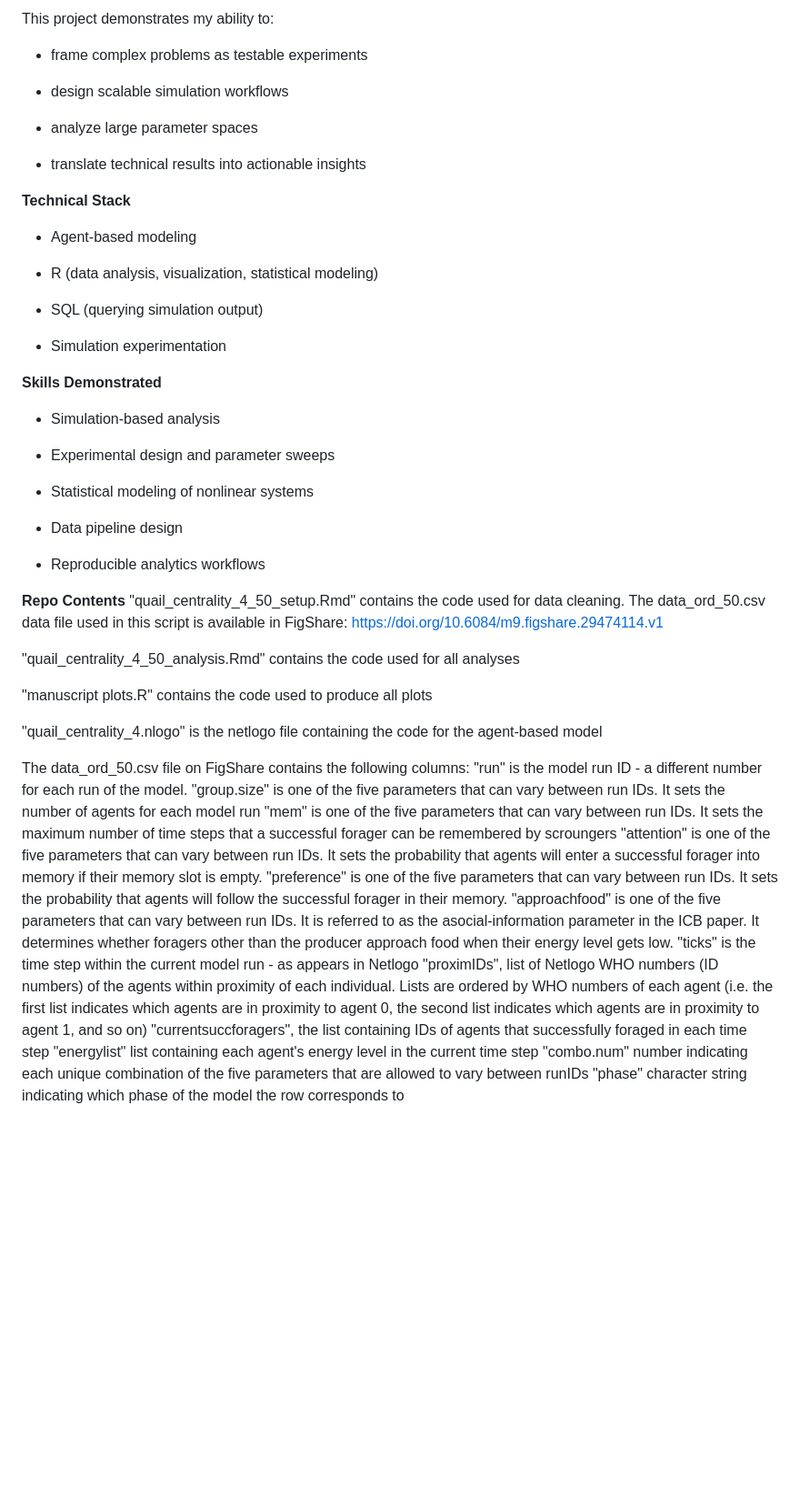
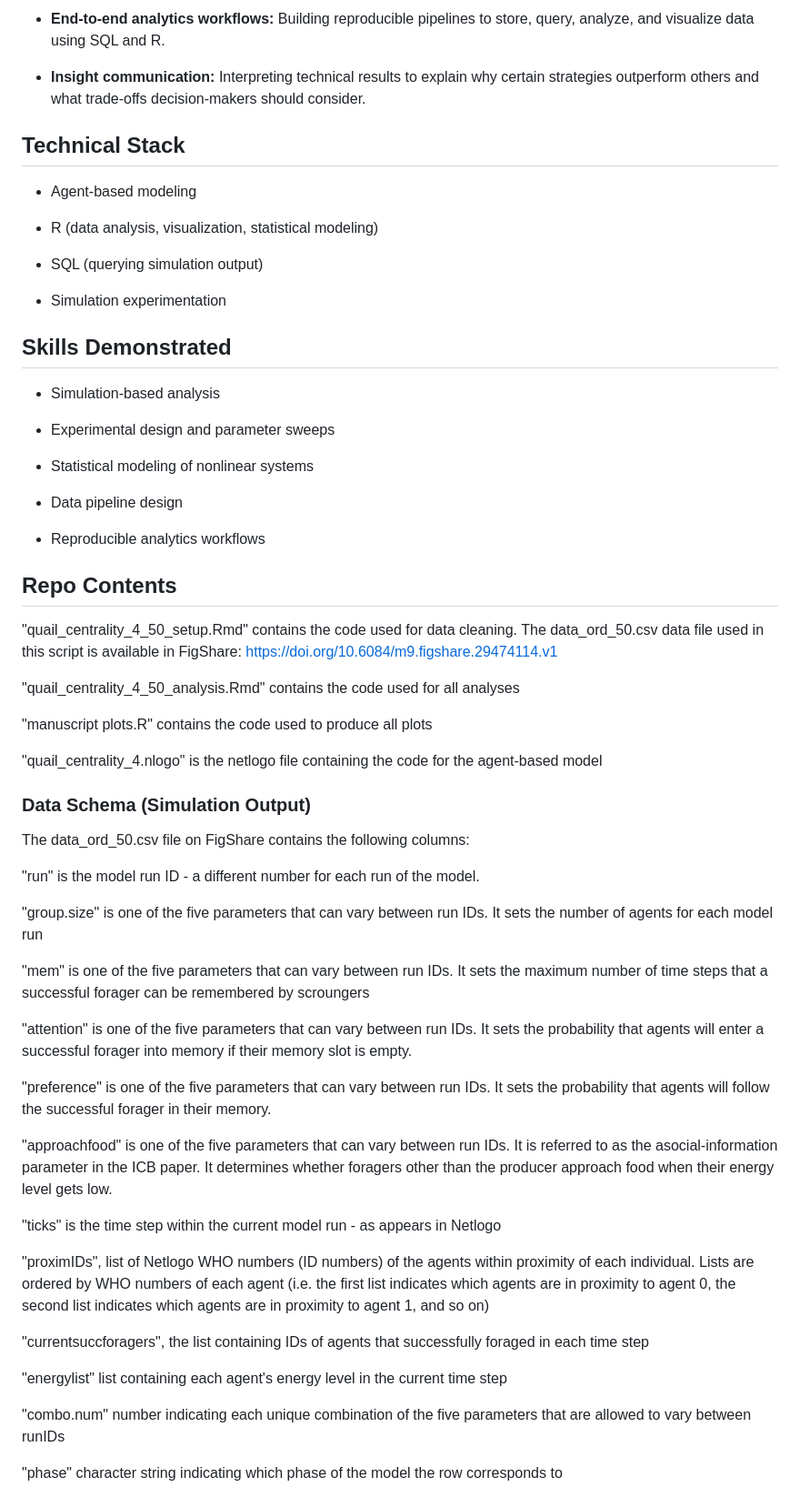
Before and after one commit to prashers/adaptive-social-plasticity-ABM, a Markdown page: README.md, the part around the change printed below. Shown: that part at 91% size. Rendered like a GitHub page; blank space fills up the shorter version.

```diff
--- a/README.md
+++ b/README.md
@@ -69,16 +69,11 @@ While this project is based on a simulated environment, the methods and insights
 
-This project demonstrates my ability to:
+- **End-to-end analytics workflows:** Building reproducible pipelines to store, query, analyze, and visualize data using SQL and R.
 
-- frame complex problems as testable experiments
-
-- design scalable simulation workflows
-
-- analyze large parameter spaces
-
-- translate technical results into actionable insights
+- **Insight communication:** Interpreting technical results to explain why certain strategies outperform others and what trade-offs decision-makers should consider.
 
 
-**Technical Stack**
+
+## Technical Stack
 
 - Agent-based modeling
 
@@ -89,7 +84,7 @@ This project demonstrates my ability to:
 - Simulation experimentation
 
 
-**Skills Demonstrated**
+## Skills Demonstrated
 
 - Simulation-based analysis
 
@@ -102,7 +97,7 @@ This project demonstrates my ability to:
 - Reproducible analytics workflows
 
 
-**Repo Contents**
+## Repo Contents
 "quail_centrality_4_50_setup.Rmd" contains the code used for data cleaning. The data_ord_50.csv data file used in this script is available in FigShare: https://doi.org/10.6084/m9.figshare.29474114.v1
 
 "quail_centrality_4_50_analysis.Rmd" contains the code used for all analyses
@@ -112,16 +107,29 @@ This project demonstrates my ability to:
 "quail_centrality_4.nlogo" is the netlogo file containing the code for the agent-based model
 
 
+### Data Schema (Simulation Output)
 The data_ord_50.csv file on FigShare contains the following columns:
-  "run" is the model run ID - a different number for each run of the model.
-  "group.size" is one of the five parameters that can vary between run IDs. It sets the number of agents for each model run
-  "mem" is one of the five parameters that can vary between run IDs. It sets the maximum number of time steps that a successful forager can be remembered by scroungers
+
+ "run" is the model run ID - a different number for each run of the model.
+
+ "group.size" is one of the five parameters that can vary between run IDs. It sets the number of agents for each model run
+
+ "mem" is one of the five parameters that can vary between run IDs. It sets the maximum number of time steps that a successful forager can be remembered by scroungers
+
  "attention" is one of the five parameters that can vary between run IDs. It sets the probability that agents will enter a successful forager into memory if their memory slot is empty.
+
  "preference" is one of the five parameters that can vary between run IDs. It sets the probability that agents will follow the successful forager in their memory.
+
  "approachfood" is one of the five parameters that can vary between run IDs. It is referred to as the asocial-information parameter in the ICB paper. It determines whether foragers other than the producer approach food when their energy level gets low.
+
  "ticks" is the time step within the current model run - as appears in Netlogo
+
  "proximIDs", list of Netlogo WHO numbers (ID numbers) of the agents within proximity of each individual. Lists are ordered by WHO numbers of each agent (i.e. the first list indicates which agents are in proximity to agent 0, the second list indicates which agents are in proximity to agent 1, and so on)
+
  "currentsuccforagers", the list containing IDs of agents that successfully foraged in each time step
+
  "energylist" list containing each agent's energy level in the current time step
+
  "combo.num" number indicating each unique combination of the five parameters that are allowed to vary between runIDs
+
  "phase" character string indicating which phase of the model the row corresponds to
```
Also changed, not shown: other parts of README.md (+13 -13 lines).
